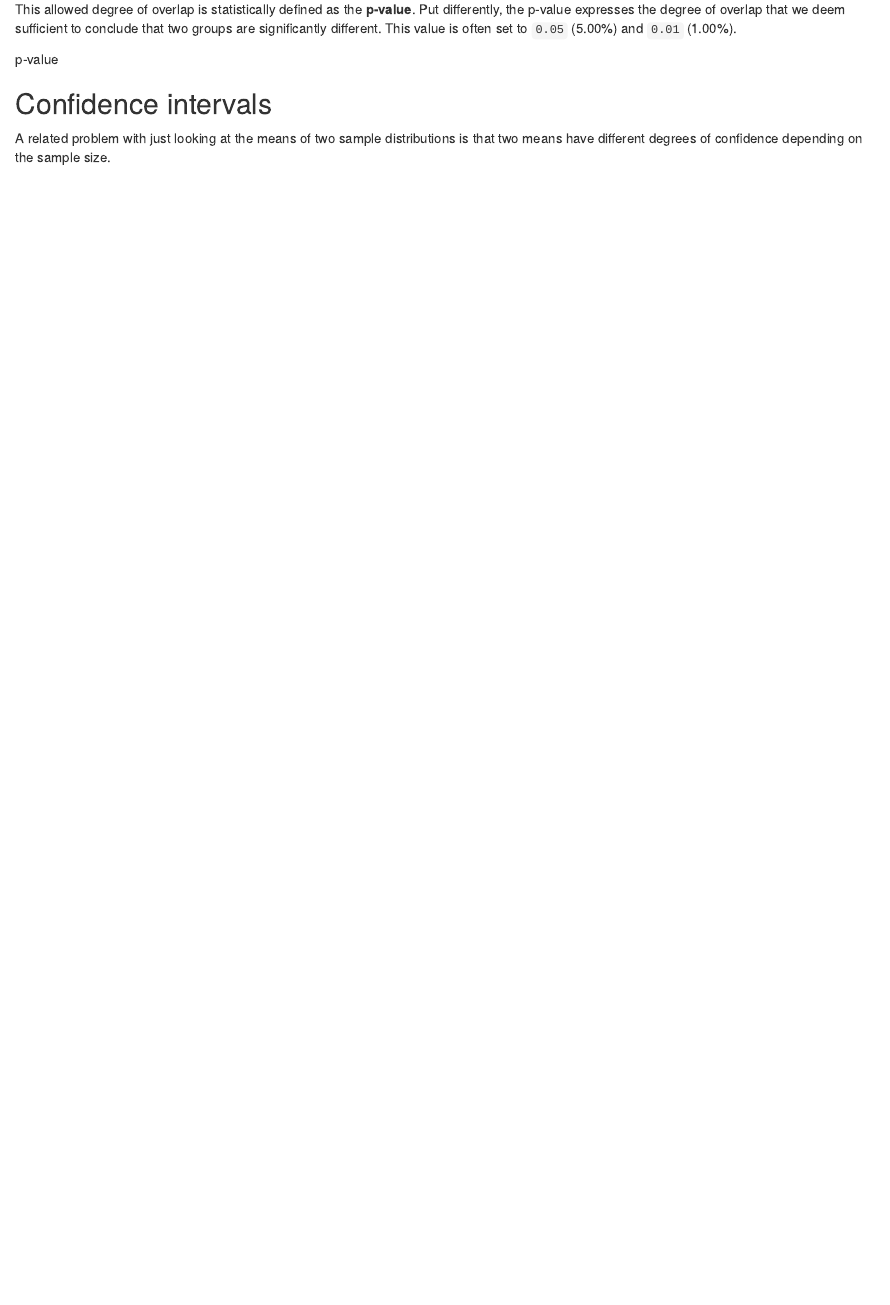
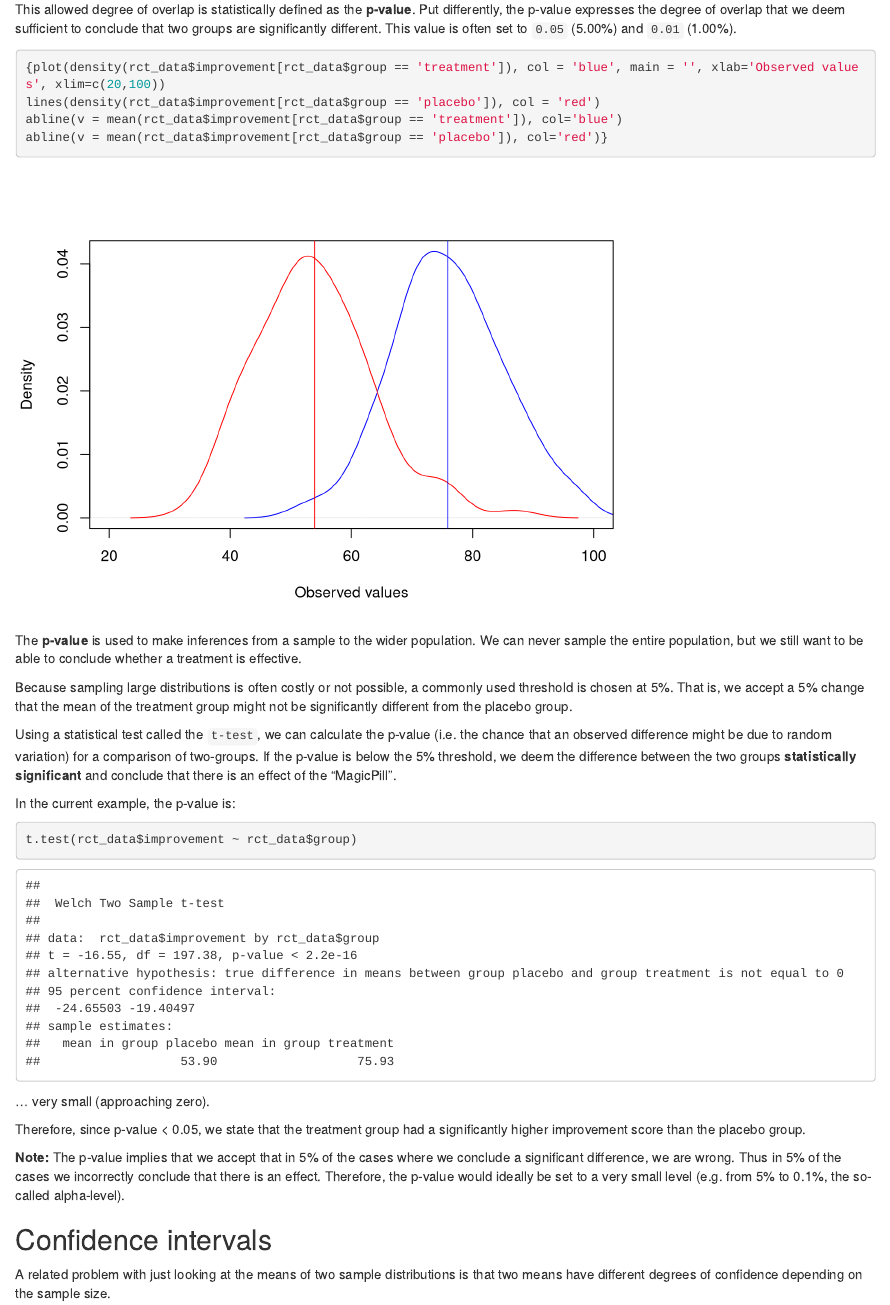
Before and after one commit to ben-aaron188/ucl_psm2_20182019, an R Markdown document (tutorials/p_vals.Rmd): the page in a window 1100 px wide, from 4170 px down. Rendered offline with R 4.5, knitr and Pandoc, with nearby package versions.

Commit message:
added pvals

````diff
--- a/tutorials/p_vals.Rmd
+++ b/tutorials/p_vals.Rmd
@@ -113,8 +113,31 @@ To test whether the mean of the treatment group is significantly different from
 
 This allowed degree of overlap is statistically defined as the **p-value**. Put differently, the p-value expresses the degree of overlap that we deem sufficient to conclude that two groups are significantly different. This value is often set to `0.05` (5.00%) and `0.01` (1.00%).
 
+```{r}
+{plot(density(rct_data$improvement[rct_data$group == 'treatment']), col = 'blue', main = '', xlab='Observed values', xlim=c(20,100))
+lines(density(rct_data$improvement[rct_data$group == 'placebo']), col = 'red')
+abline(v = mean(rct_data$improvement[rct_data$group == 'treatment']), col='blue')
+abline(v = mean(rct_data$improvement[rct_data$group == 'placebo']), col='red')}
+```
 
-p-value
+
+The **p-value** is used to make inferences from a sample to the wider population. We can never sample the entire population, but we still want to be able to conclude whether a treatment is effective.
+
+Because sampling large distributions is often costly or not possible, a commonly used threshold is chosen at 5%. That is, we accept a 5% change that the mean of the treatment group might not be significantly different from the placebo group.
+
+Using a statistical test called the `t-test`, we can calculate the p-value (i.e. the chance that an observed difference might be due to random variation) for a comparison of two-groups. If the p-value is below the 5% threshold, we deem the difference between the two groups **statistically significant** and conclude that there is an effect of the "MagicPill".
+
+In the current example, the p-value is:
+
+```{r}
+t.test(rct_data$improvement ~ rct_data$group)
+```
+
+... very small (approaching zero).
+
+Therefore, since p-value < 0.05, we state that the treatment group had a significantly higher improvement score than the placebo group.
+
+**Note:** The p-value implies that we accept that in 5% of the cases where we conclude a significant difference, we are wrong. Thus in 5% of the cases we incorrectly conclude that there is an effect. Therefore, the p-value would ideally be set to a very small level (e.g. from 5% to 0.1%, the so-called alpha-level).
 
 ## Confidence intervals
 
````
Also changed, not shown: tutorials/p_vals.html.
